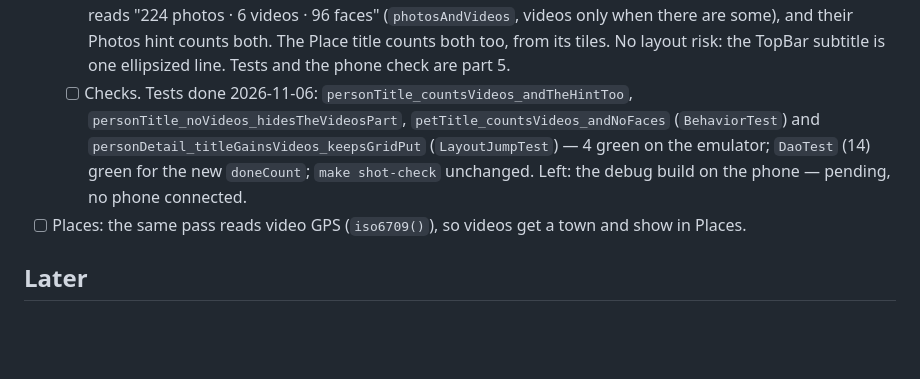
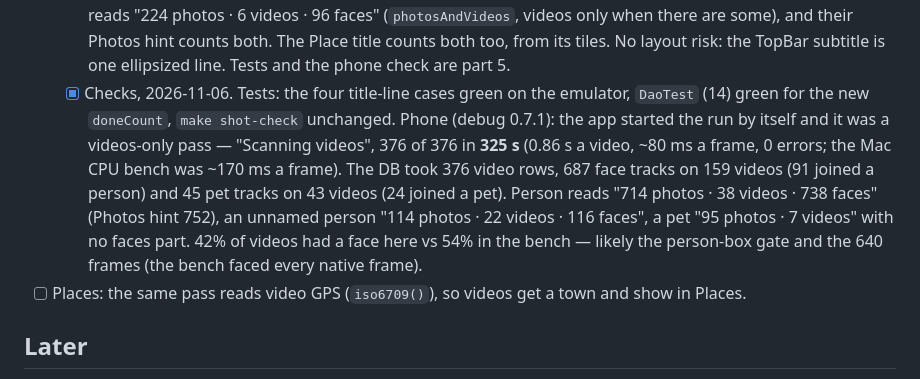
Before and after one commit to HomerKLP/Memoria-Photo, a Markdown page: ROADMAP.md, the part around the change. Rendered like a GitHub page; blank space fills up the shorter version.

Commit message:
Video phone check: 376 videos in 325 s, 0.86 s a video; results in ROADMAP

```diff
--- a/ROADMAP.md
+++ b/ROADMAP.md
@@ -236,7 +236,7 @@ Goal: a video shows up under every person and pet seen in it. The index reads on
   - [x] Grouping (unit tests), 2026-11-06. Video faces and pets only join, they never start: `groupFaces` keeps them out of the seeds (and a New person answer on one makes nothing), a blurry track (quality under 0.4) joins at 0.62 not 0.68, and a video face never vouches for another. `groupPets` splits video pets out before the linkage, so they never start a pet nor pull two together, and joins each to the closest pet within 0.68 of its pictures' average. `Person` gains `shownFaces` (photo faces) and `videos`, and `photos` counts videos apart; the faces row, Unsure card, Help recognize, Change cover and the faces count read `shownFaces`. `VideoGroupingTest`, 7 cases, green; `PeopleLogicTest` / `CoverCacheTest` / `MergeRootTest` still green. Titles and the video grids are part 4.
   - [x] Index, 2026-11-06. `libraryVideos()` (skipped albums too) adds videos to the run as new ids, so an existing library needs no photo re-index. Frames: `getScaledFrameAtTime(t, OPTION_CLOSEST_SYNC)` with the long side at 640, one every max(3 s, length / 10) up to 10. Faces 40 px+ (in the video's own pixels) and cat/dog boxes 0.7+ are joined inside the video at 0.68 into tracks, one `face` row each: the top-3 vector by quality (box score for pets) and the best frame's box, quality and thumb. Faces need a person box, like photos. Videos are `PhotoKind.video` rows with `townId = 0` and no boxes; `indexPlan` and `doneCount` keep them out of the tagger/box catch-up and the photo progress. Auto-index counts videos too (and watches the videos collection), so a new video starts a run by itself; a run never redoes done photos, so when they are done it indexes only videos. `IndexLogicTest` (new case) green, debug APK builds.
   - [x] Screens, 2026-11-06. `photosByIds` returns videos too, so a person's, pet's or place's grid shows the videos they are in (the tile's own collection URI, `duration` set as for the timeline). The Person and Pet title line reads "224 photos · 6 videos · 96 faces" (`photosAndVideos`, videos only when there are some), and their Photos hint counts both. The Place title counts both too, from its tiles. No layout risk: the TopBar subtitle is one ellipsized line. Tests and the phone check are part 5.
-  - [ ] Checks. Tests done 2026-11-06: `personTitle_countsVideos_andTheHintToo`, `personTitle_noVideos_hidesTheVideosPart`, `petTitle_countsVideos_andNoFaces` (`BehaviorTest`) and `personDetail_titleGainsVideos_keepsGridPut` (`LayoutJumpTest`) — 4 green on the emulator; `DaoTest` (14) green for the new `doneCount`; `make shot-check` unchanged. Left: the debug build on the phone — pending, no phone connected.
+  - [x] Checks, 2026-11-06. Tests: the four title-line cases green on the emulator, `DaoTest` (14) green for the new `doneCount`, `make shot-check` unchanged. Phone (debug 0.7.1): the app started the run by itself and it was a videos-only pass — "Scanning videos", 376 of 376 in **325 s** (0.86 s a video, ~80 ms a frame, 0 errors; the Mac CPU bench was ~170 ms a frame). The DB took 376 video rows, 687 face tracks on 159 videos (91 joined a person) and 45 pet tracks on 43 videos (24 joined a pet). Person reads "714 photos · 38 videos · 738 faces" (Photos hint 752), an unnamed person "114 photos · 22 videos · 116 faces", a pet "95 photos · 7 videos" with no faces part. 42% of videos had a face here vs 54% in the bench — likely the person-box gate and the 640 frames (the bench faced every native frame).
 - [ ] Places: the same pass reads video GPS (`iso6709()`), so videos get a town and show in Places.
 
 ## Later
```
